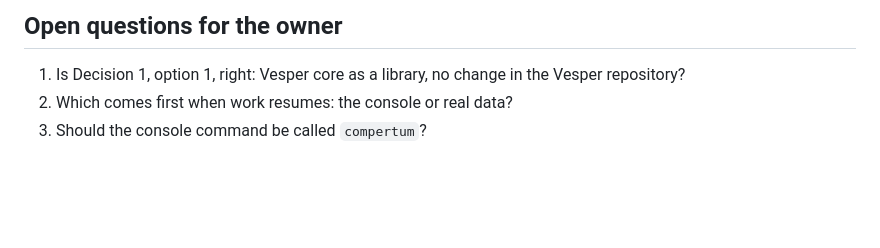
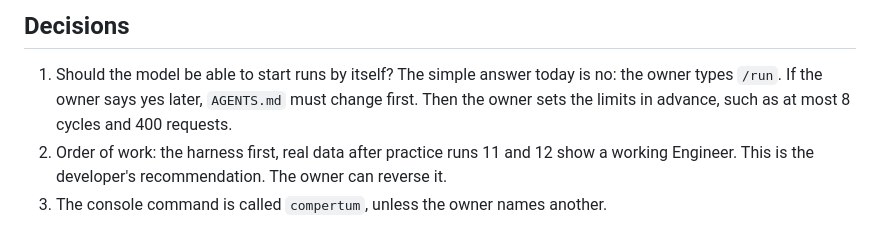
Before and after one commit to BGonnermann/Compertum, a Markdown page: docs/HARNESS_PLAN.md, the part around one of its changes. Drawn GitHub-style; blank space fills up the shorter version.

```diff
--- a/docs/HARNESS_PLAN.md
+++ b/docs/HARNESS_PLAN.md
@@ -68,6 +66,8 @@ Each stage is small, has tests and one review, and needs the owner's OK before t
 
-## Open questions for the owner
+## Decisions
 
-1. Is Decision 1, option 1, right: Vesper core as a library, no change in the Vesper repository?
-2. Which comes first when work resumes: the console or real data?
-3. Should the console command be called `compertum`?
+1. Should the model be able to start runs by itself? The simple answer today is no: the owner types `/run`.
+   If the owner says yes later, `AGENTS.md` must change first. Then the owner sets the limits in advance, such as at most 8 cycles and 400 requests.
+2. Order of work: the harness first, real data after practice runs 11 and 12 show a working Engineer.
+   This is the developer's recommendation. The owner can reverse it.
+3. The console command is called `compertum`, unless the owner names another.
```
Also changed, not shown: other parts of docs/HARNESS_PLAN.md (+41 -43 lines).
